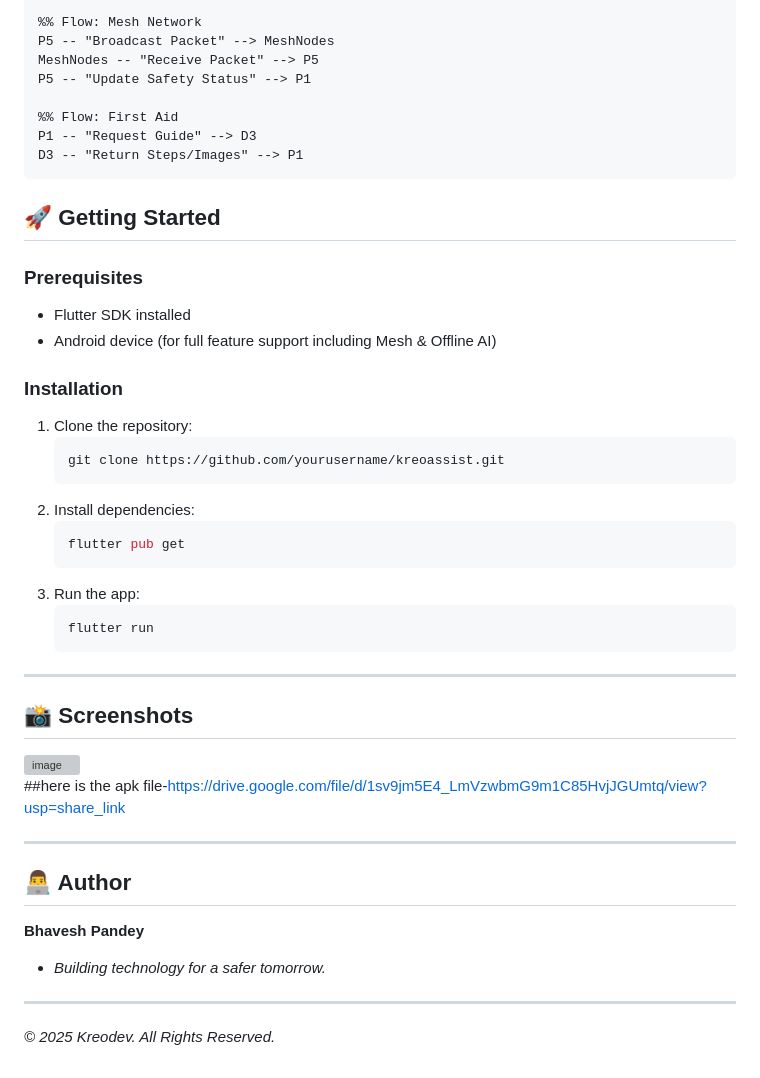
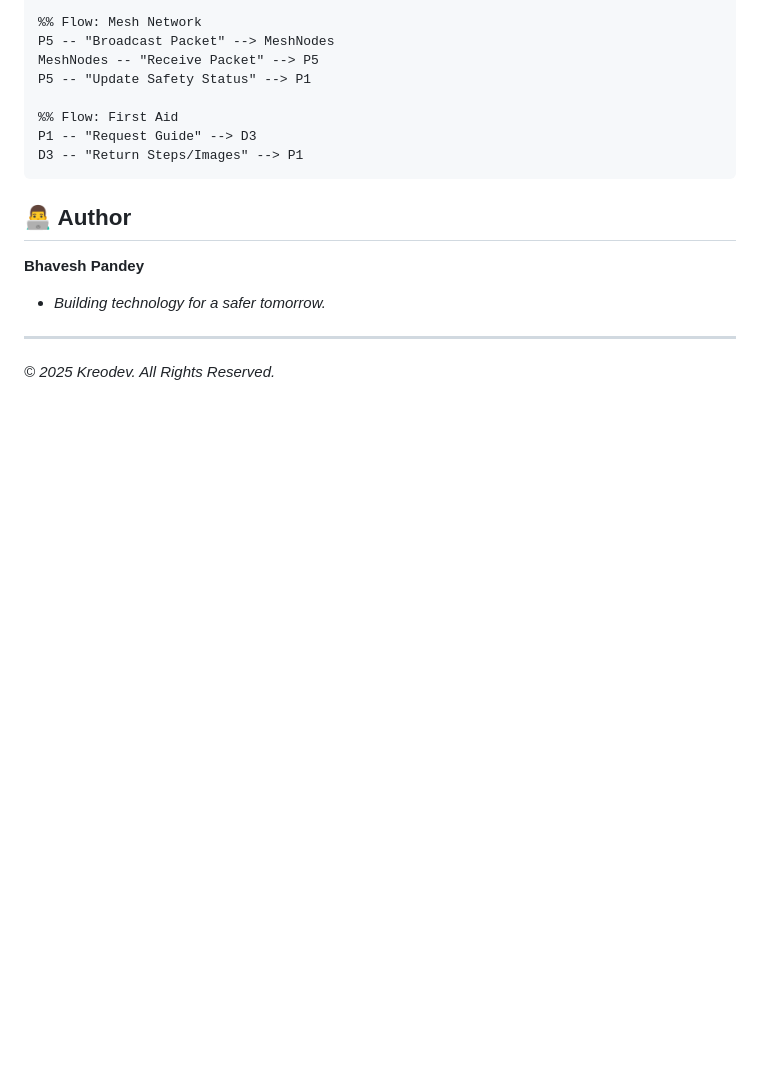
Before and after one commit to workbhaveshpandey-create/kreoassist, a Markdown page: README.md, the part around the change. Drawn GitHub-style; blank space fills up the shorter version; grey boxes are pictures that could not be loaded.

````diff
--- a/README.md
+++ b/README.md
@@ -117,35 +117,7 @@ graph TD
     P1 -- "Request Guide" --> D3
     D3 -- "Return Steps/Images" --> P1
 
-## 🚀 Getting Started
 
-### Prerequisites
-- Flutter SDK installed
-- Android device (for full feature support including Mesh & Offline AI)
-
-### Installation
-1. Clone the repository:
-   ```bash
-   git clone https://github.com/yourusername/kreoassist.git
-   ```
-2. Install dependencies:
-   ```bash
-   flutter pub get
-   ```
-3. Run the app:
-   ```bash
-   flutter run
-   ```
-
----
-
-## 📸 Screenshots
-<img width="540" height="1200" alt="image" src="https://github.com/user-attachments/assets/608b43b6-ff97-47f6-813a-fd83e1fe6832" />
-
-##here is the apk file-https://drive.google.com/file/d/1sv9jm5E4_LmVzwbmG9m1C85HvjJGUmtq/view?usp=share_link
-
-
----
 
 ## 👨‍💻 Author
 **Bhavesh Pandey**
````
